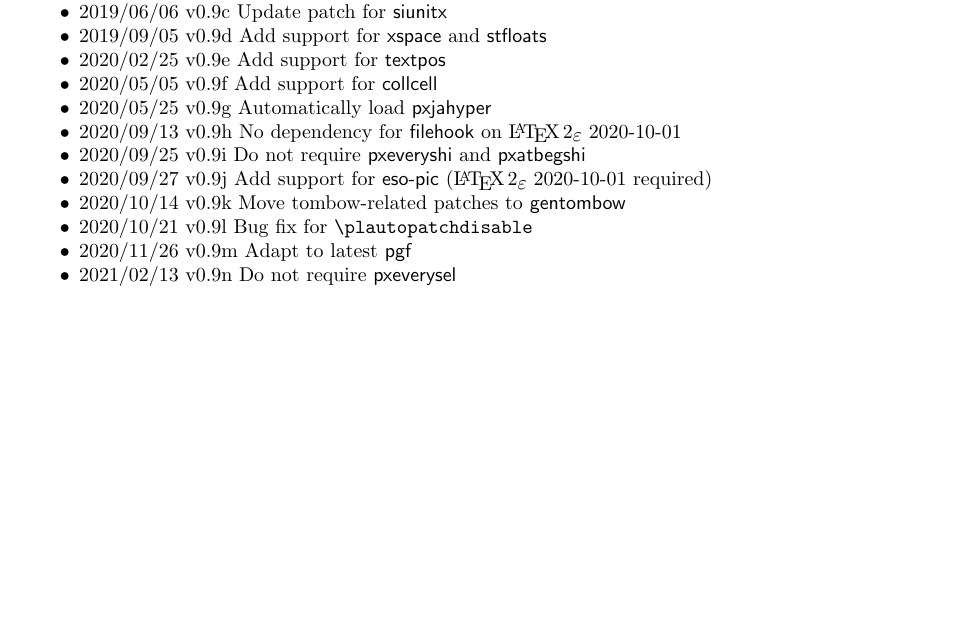
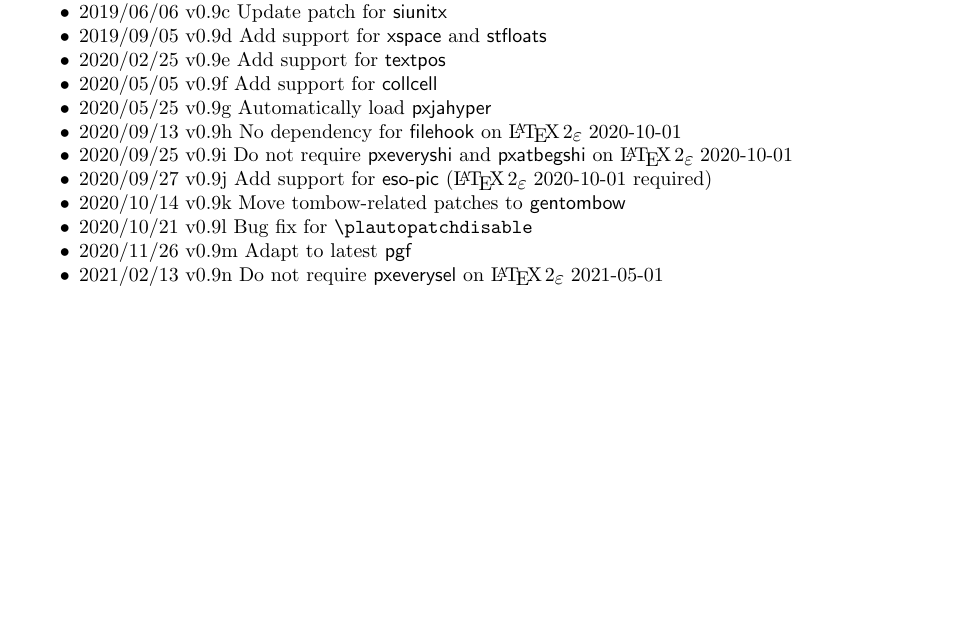
Before and after one commit to aminophen/plautopatch, a LaTeX document (plautopatch.tex): part of page 3 of 3, cut so that both start at the same text, the shorter picture padded with empty space. Compiled offline with pLaTeX and dvipdfmx.

Commit message:
documentation

```diff
--- a/plautopatch.tex
+++ b/plautopatch.tex
@@ -172,12 +172,12 @@
   \item 2020/05/05 v0.9f Add support for \textsf{collcell}
   \item 2020/05/25 v0.9g Automatically load \textsf{pxjahyper}
   \item 2020/09/13 v0.9h No dependency for \textsf{filehook} on \LaTeXe~2020-10-01
-  \item 2020/09/25 v0.9i Do not require \textsf{pxeveryshi} and \textsf{pxatbegshi}
+  \item 2020/09/25 v0.9i Do not require \textsf{pxeveryshi} and \textsf{pxatbegshi} on \LaTeXe~2020-10-01
   \item 2020/09/27 v0.9j Add support for \textsf{eso-pic} (\LaTeXe~2020-10-01 required)
   \item 2020/10/14 v0.9k Move tombow-related patches to \textsf{gentombow}
   \item 2020/10/21 v0.9l Bug fix for \verb+\plautopatchdisable+
   \item 2020/11/26 v0.9m Adapt to latest \textsf{pgf}
-  \item 2021/02/13 v0.9n Do not require \textsf{pxeverysel}
+  \item 2021/02/13 v0.9n Do not require \textsf{pxeverysel} on \LaTeXe~2021-05-01
 \end{itemize}
 
 \end{document}
```
Also changed, not shown: plautopatch-ja.tex (+1 -1 lines), 1 other file.
